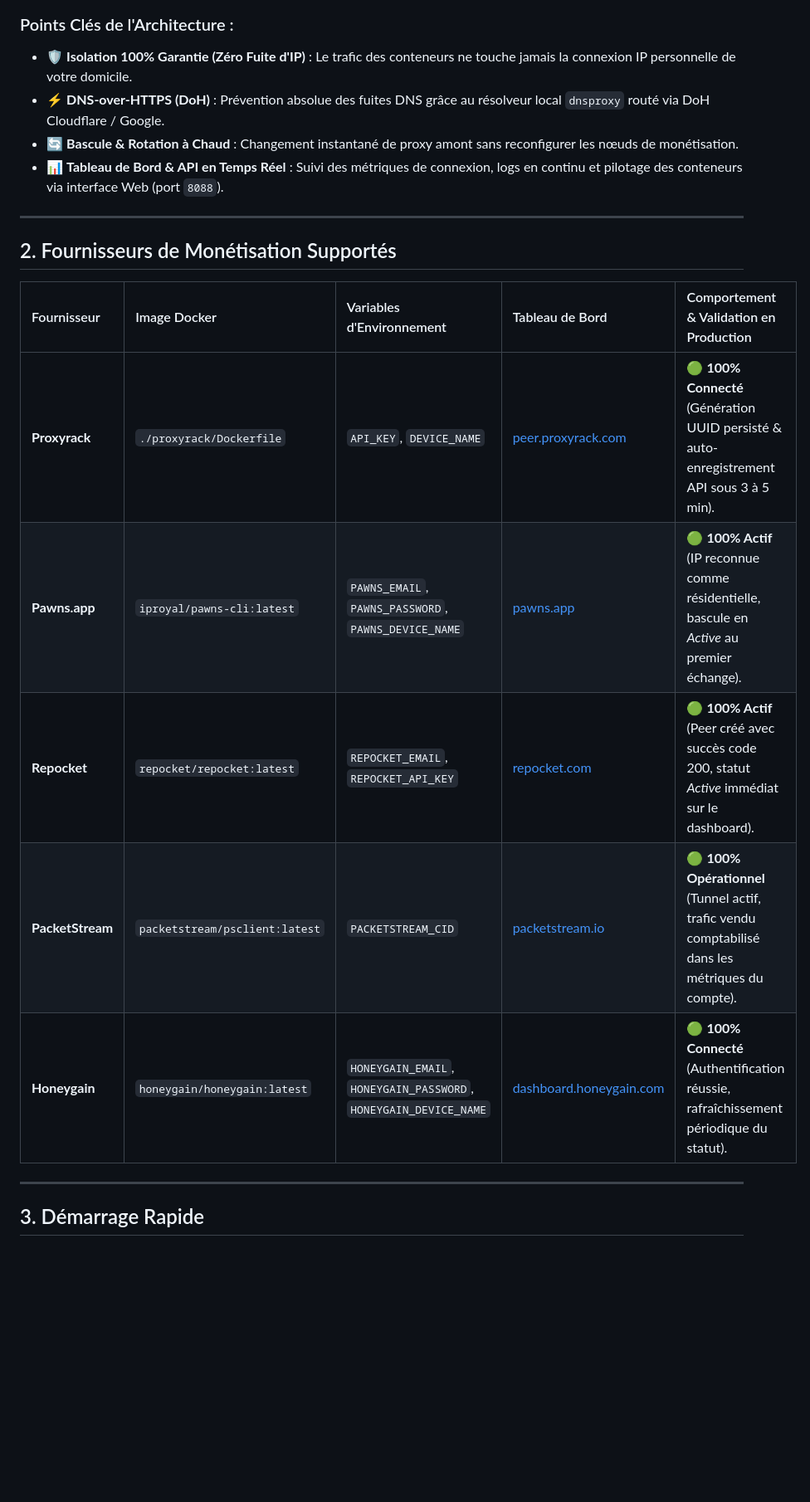
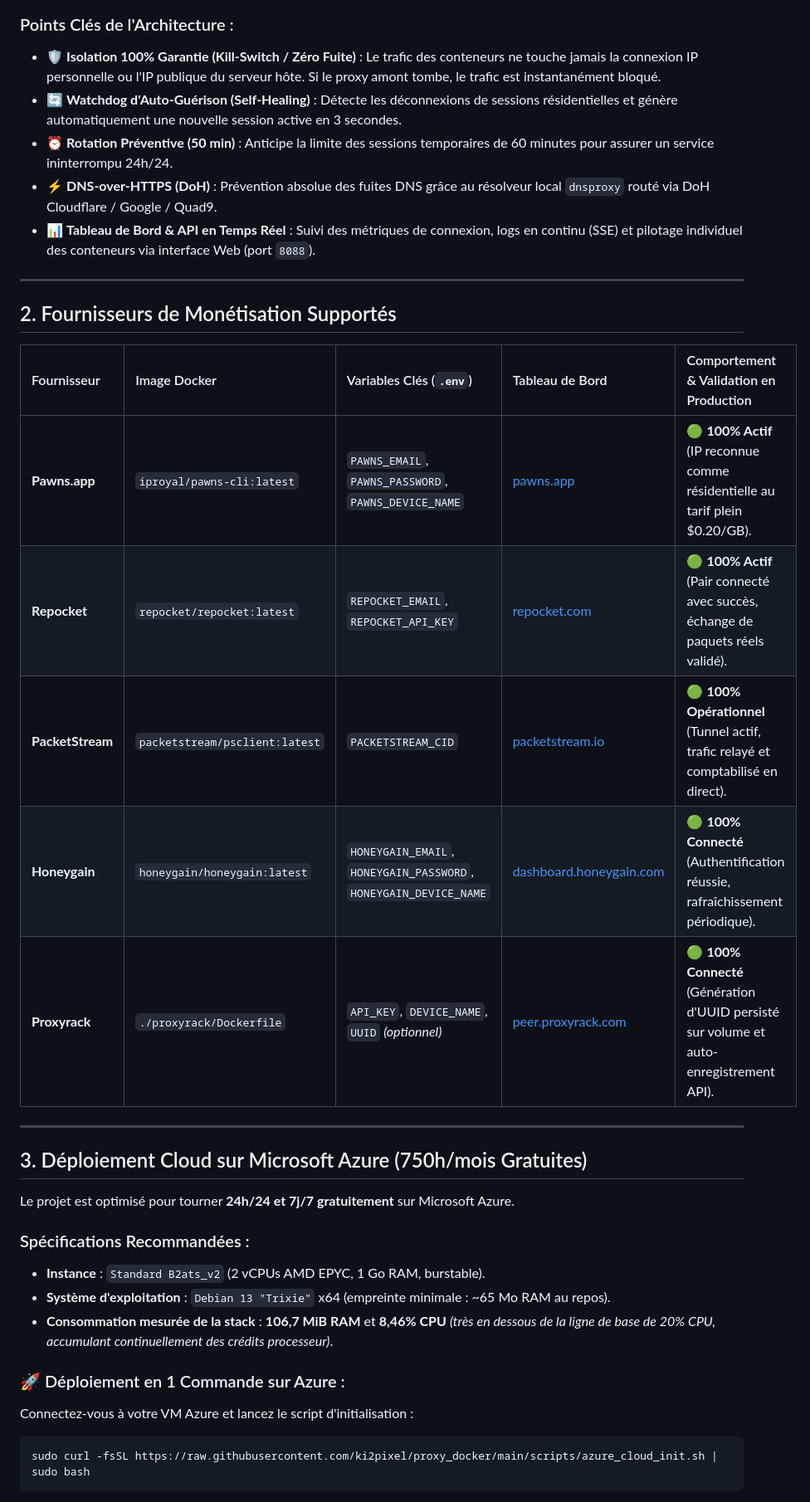
Before and after one commit to ki2pixel/proxy_docker, a Markdown page: README.md, the part around one of its changes. Shown at 83% size. Drawn GitHub-style; blank space fills up the shorter version.

````diff
--- a/README.md
+++ b/README.md
@@ -52,23 +54,38 @@ graph TD
 ```
 
 ### Points Clés de l'Architecture :
-* 🛡️ **Isolation 100% Garantie (Zéro Fuite d'IP)** : Le trafic des conteneurs ne touche jamais la connexion IP personnelle de votre domicile.
-* ⚡ **DNS-over-HTTPS (DoH)** : Prévention absolue des fuites DNS grâce au résolveur local `dnsproxy` routé via DoH Cloudflare / Google.
-* 🔄 **Bascule & Rotation à Chaud** : Changement instantané de proxy amont sans reconfigurer les nœuds de monétisation.
-* 📊 **Tableau de Bord & API en Temps Réel** : Suivi des métriques de connexion, logs en continu et pilotage des conteneurs via interface Web (port `8088`).
+* 🛡️ **Isolation 100% Garantie (Kill-Switch / Zéro Fuite)** : Le trafic des conteneurs ne touche jamais la connexion IP personnelle ou l'IP publique du serveur hôte. Si le proxy amont tombe, le trafic est instantanément bloqué.
+* 🔄 **Watchdog d'Auto-Guérison (Self-Healing)** : Détecte les déconnexions de sessions résidentielles et génère automatiquement une nouvelle session active en 3 secondes.
+* ⏰ **Rotation Préventive (50 min)** : Anticipe la limite des sessions temporaires de 60 minutes pour assurer un service ininterrompu 24h/24.
+* ⚡ **DNS-over-HTTPS (DoH)** : Prévention absolue des fuites DNS grâce au résolveur local `dnsproxy` routé via DoH Cloudflare / Google / Quad9.
+* 📊 **Tableau de Bord & API en Temps Réel** : Suivi des métriques de connexion, logs en continu (SSE) et pilotage individuel des conteneurs via interface Web (port `8088`).
 
 ---
 
 ## 2. Fournisseurs de Monétisation Supportés
 
-| Fournisseur | Image Docker | Variables d'Environnement | Tableau de Bord | Comportement & Validation en Production |
+| Fournisseur | Image Docker | Variables Clés (`.env`) | Tableau de Bord | Comportement & Validation en Production |
 | :--- | :--- | :--- | :--- | :--- |
-| **Proxyrack** | `./proxyrack/Dockerfile` | `API_KEY`, `DEVICE_NAME` | [peer.proxyrack.com](https://peer.proxyrack.com) | 🟢 **100% Connecté** (Génération UUID persisté & auto-enregistrement API sous 3 à 5 min). |
-| **Pawns.app** | `iproyal/pawns-cli:latest` | `PAWNS_EMAIL`, `PAWNS_PASSWORD`, `PAWNS_DEVICE_NAME` | [pawns.app](https://pawns.app) | 🟢 **100% Actif** (IP reconnue comme résidentielle, bascule en *Active* au premier échange). |
-| **Repocket** | `repocket/repocket:latest` | `REPOCKET_EMAIL`, `REPOCKET_API_KEY` | [repocket.com](https://repocket.com) | 🟢 **100% Actif** (Peer créé avec succès code 200, statut *Active* immédiat sur le dashboard). |
-| **PacketStream** | `packetstream/psclient:latest` | `PACKETSTREAM_CID` | [packetstream.io](https://packetstream.io) | 🟢 **100% Opérationnel** (Tunnel actif, trafic vendu comptabilisé dans les métriques du compte). |
-| **Honeygain** | `honeygain/honeygain:latest` | `HONEYGAIN_EMAIL`, `HONEYGAIN_PASSWORD`, `HONEYGAIN_DEVICE_NAME` | [dashboard.honeygain.com](https://dashboard.honeygain.com) | 🟢 **100% Connecté** (Authentification réussie, rafraîchissement périodique du statut). |
+| **Pawns.app** | `iproyal/pawns-cli:latest` | `PAWNS_EMAIL`, `PAWNS_PASSWORD`, `PAWNS_DEVICE_NAME` | [pawns.app](https://pawns.app) | 🟢 **100% Actif** (IP reconnue comme résidentielle au tarif plein $0.20/GB). |
+| **Repocket** | `repocket/repocket:latest` | `REPOCKET_EMAIL`, `REPOCKET_API_KEY` | [repocket.com](https://repocket.com) | 🟢 **100% Actif** (Pair connecté avec succès, échange de paquets réels validé). |
+| **PacketStream** | `packetstream/psclient:latest` | `PACKETSTREAM_CID` | [packetstream.io](https://packetstream.io) | 🟢 **100% Opérationnel** (Tunnel actif, trafic relayé et comptabilisé en direct). |
+| **Honeygain** | `honeygain/honeygain:latest` | `HONEYGAIN_EMAIL`, `HONEYGAIN_PASSWORD`, `HONEYGAIN_DEVICE_NAME` | [dashboard.honeygain.com](https://dashboard.honeygain.com) | 🟢 **100% Connecté** (Authentification réussie, rafraîchissement périodique). |
+| **Proxyrack** | `./proxyrack/Dockerfile` | `API_KEY`, `DEVICE_NAME`, `UUID` *(optionnel)* | [peer.proxyrack.com](https://peer.proxyrack.com) | 🟢 **100% Connecté** (Génération d'UUID persisté sur volume et auto-enregistrement API). |
 
 ---
 
-## 3. Démarrage Rapide
+## 3. Déploiement Cloud sur Microsoft Azure (750h/mois Gratuites)
+
+Le projet est optimisé pour tourner **24h/24 et 7j/7 gratuitement** sur Microsoft Azure.
+
+### Spécifications Recommandées :
+* **Instance** : `Standard B2ats_v2` (2 vCPUs AMD EPYC, 1 Go RAM, burstable).
+* **Système d'exploitation** : `Debian 13 "Trixie"` x64 (empreinte minimale : ~65 Mo RAM au repos).
+* **Consommation mesurée de la stack** : **106,7 MiB RAM** et **8,46% CPU** *(très en dessous de la ligne de base de 20% CPU, accumulant continuellement des crédits processeur)*.
+
+### 🚀 Déploiement en 1 Commande sur Azure :
+Connectez-vous à votre VM Azure et lancez le script d'initialisation :
+```bash
+sudo curl -fsSL https://raw.githubusercontent.com/ki2pixel/proxy_docker/main/scripts/azure_cloud_init.sh | sudo bash
+```
+
````
Also changed, not shown: other parts of README.md (+72 -61 lines).
